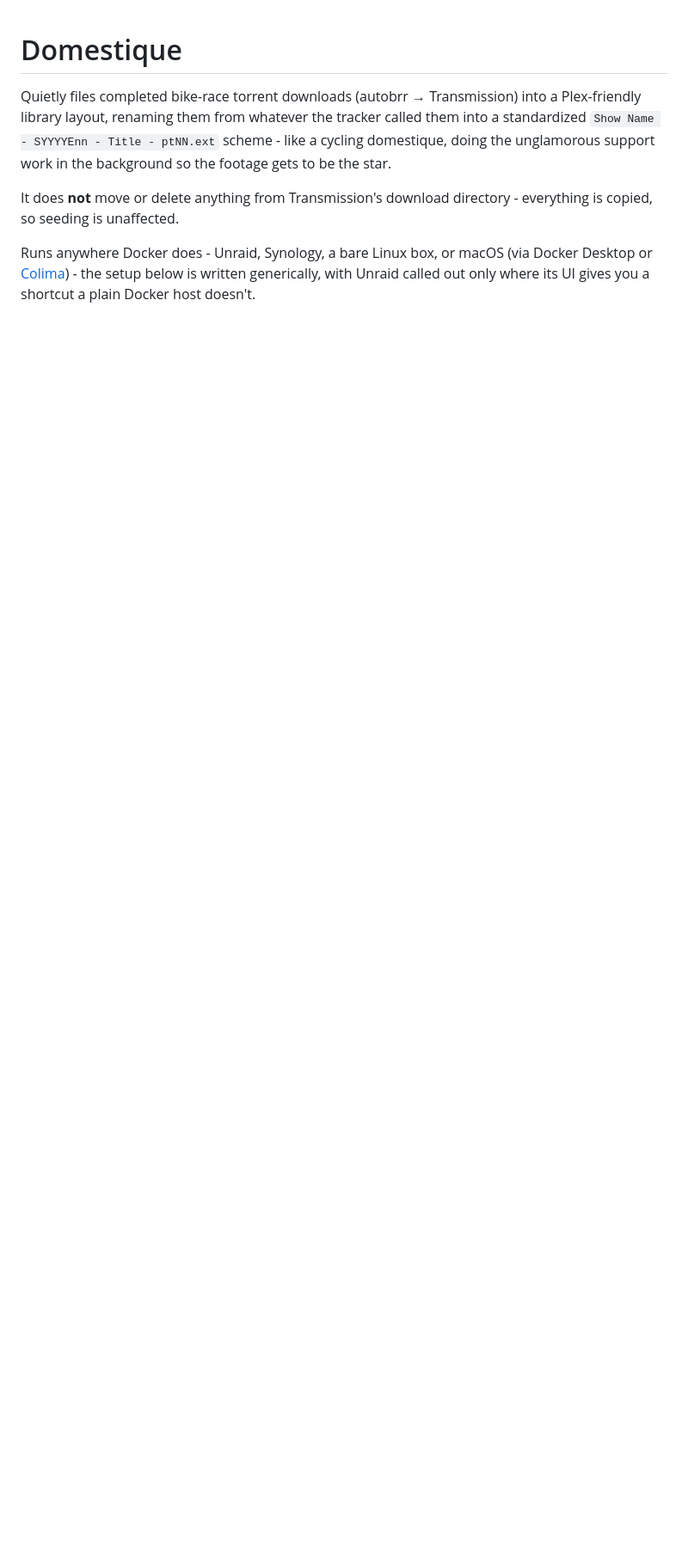
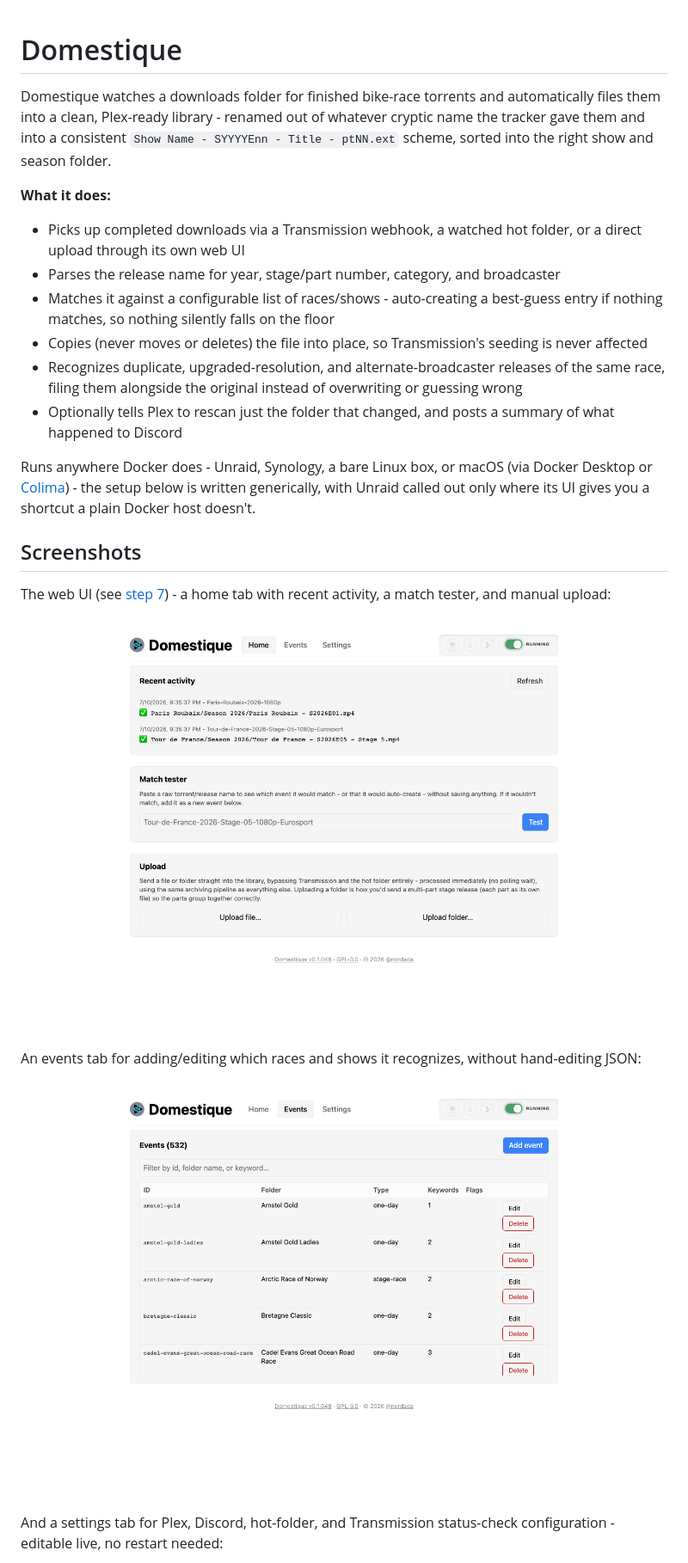
Before and after one commit to nordada/domestique, a Markdown page: README.md, the part around one of its changes. Shown at 86% size. Rendered like a GitHub page; pictures changed too: docs/screenshots/events.png (added), docs/screenshots/home.png (added); blank space fills up the shorter version.

Commit message:
Rewrite README with a high-level intro and web UI screenshots
Leads with a plain description of what the app does instead of the
cycling-domestique metaphor, which is now tucked away in its own
section at the very end. Adds screenshots of the web UI's home,
events, and settings tabs.

```diff
--- a/README.md
+++ b/README.md
@@ -1,15 +1,45 @@
 # Domestique
 
-Quietly files completed bike-race torrent downloads (autobrr → Transmission)
-into a Plex-friendly library layout, renaming them from whatever the tracker
-called them into a standardized `Show Name - SYYYYEnn - Title - ptNN.ext`
-scheme - like a cycling domestique, doing the unglamorous support work in
-the background so the footage gets to be the star.
+Domestique watches a downloads folder for finished bike-race torrents and
+automatically files them into a clean, Plex-ready library - renamed out of
+whatever cryptic name the tracker gave them and into a consistent
+`Show Name - SYYYYEnn - Title - ptNN.ext` scheme, sorted into the right
+show and season folder.
 
-It does **not** move or delete anything from Transmission's download
-directory - everything is copied, so seeding is unaffected.
+**What it does:**
+
+- Picks up completed downloads via a Transmission webhook, a watched hot
+  folder, or a direct upload through its own web UI
+- Parses the release name for year, stage/part number, category, and
+  broadcaster
+- Matches it against a configurable list of races/shows - auto-creating a
+  best-guess entry if nothing matches, so nothing silently falls on the
+  floor
+- Copies (never moves or deletes) the file into place, so Transmission's
+  seeding is never affected
+- Recognizes duplicate, upgraded-resolution, and alternate-broadcaster
+  releases of the same race, filing them alongside the original instead of
+  overwriting or guessing wrong
+- Optionally tells Plex to rescan just the folder that changed, and posts a
+  summary of what happened to Discord
 
 Runs anywhere Docker does - Unraid, Synology, a bare Linux box, or macOS
 (via Docker Desktop or [Colima](https://github.com/abiosoft/colima)) - the
 setup below is written generically, with Unraid called out only where its
 UI gives you a shortcut a plain Docker host doesn't.
+
+## Screenshots
+
+The web UI (see [step 7](#7-optional-web-ui)) - a home tab with recent
+activity, a match tester, and manual upload:
+
+![Home tab: recent activity, match tester, and upload](docs/screenshots/home.png)
+
+An events tab for adding/editing which races and shows it recognizes,
+without hand-editing JSON:
+
+![Events tab: searchable table of configured races/shows](docs/screenshots/events.png)
+
+And a settings tab for Plex, Discord, hot-folder, and Transmission
+status-check configuration - editable live, no restart needed:
+
```
Also changed, not shown: other parts of README.md (+11 -0 lines), docs/screenshots/settings.png (added), 1 other file.
